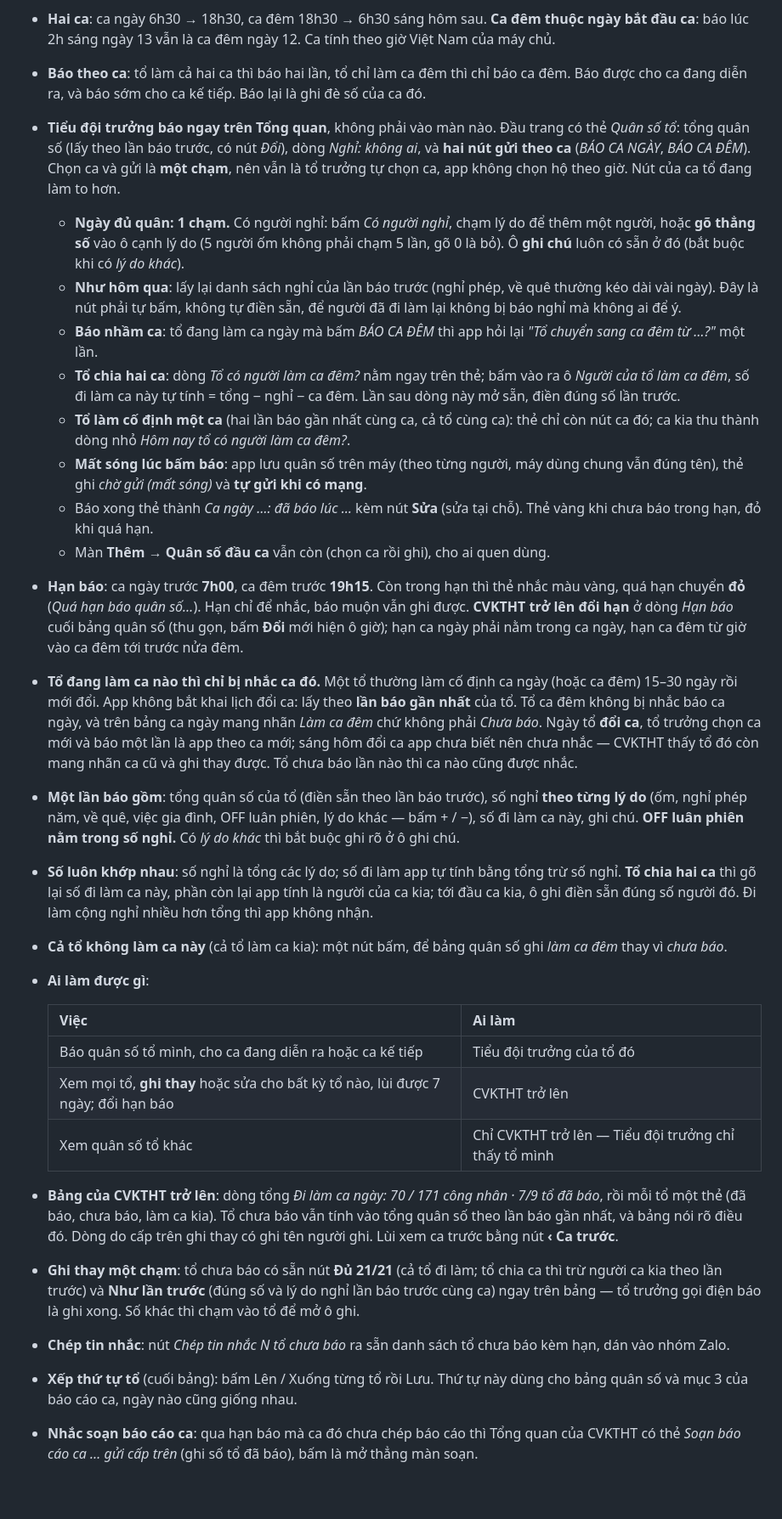
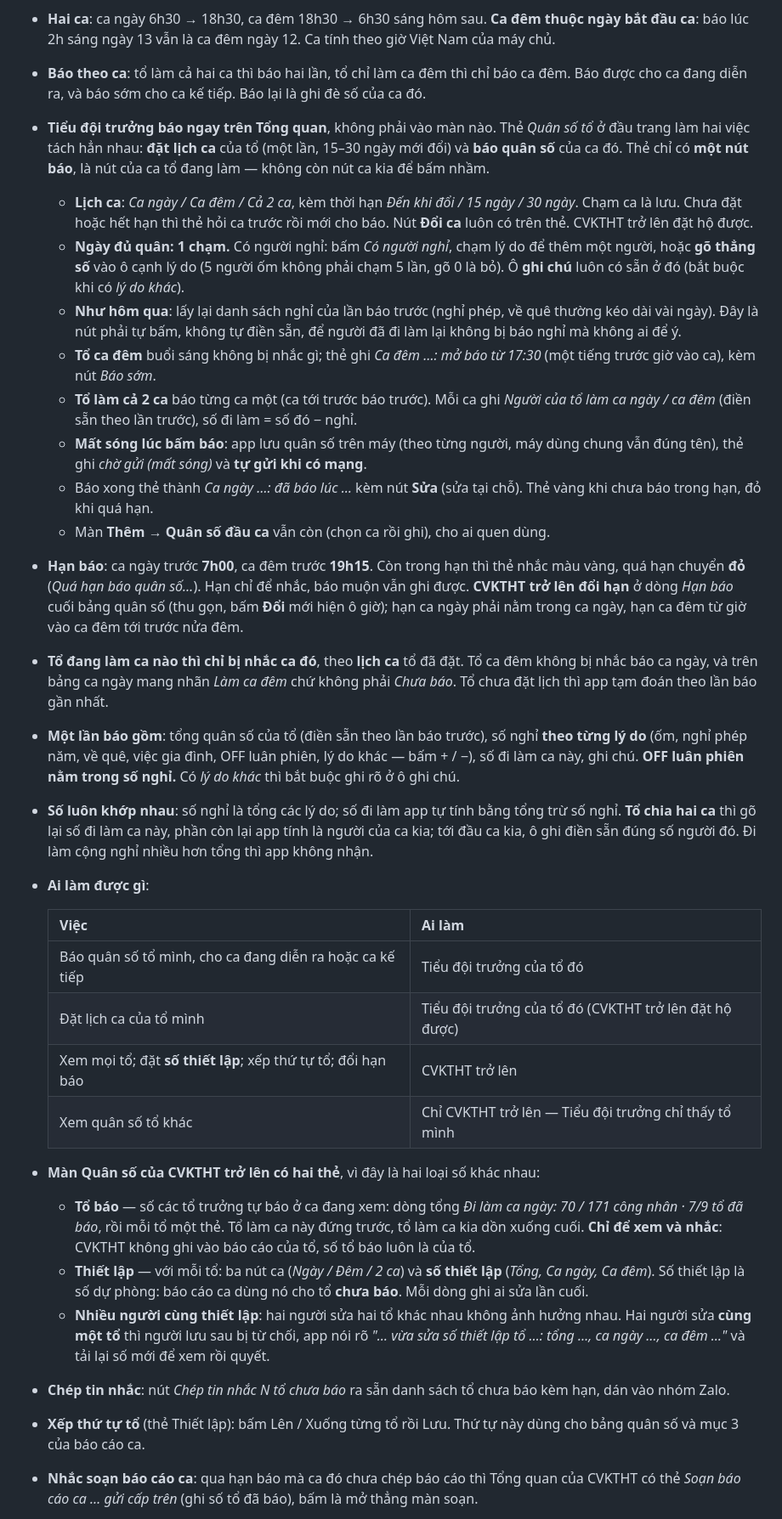
Before and after one commit to everd2/kiemkethep, a Markdown page: README.md, the part around one of its changes. Shown at 85% size. GitHub-like rendering; blank space fills up the shorter version.

Commit message:
README: quan so dau ca theo lich ca va so thiet lap, bao cao ca ghep theo ca
Co-Authored-By: Claude Opus 5.5 <noreply@anthropic.com>

```diff
--- a/README.md
+++ b/README.md
@@ -203,32 +203,34 @@ Tab **Gia công**, mọi vai trò đều có. Đây là bảng **giao việc gia
 - **Một tổ = một Tiểu đội trưởng.** Có bao nhiêu tài khoản Tiểu đội trưởng đang dùng thì có bấy nhiêu tổ.
 - **Hai ca**: ca ngày 6h30 → 18h30, ca đêm 18h30 → 6h30 sáng hôm sau. **Ca đêm thuộc ngày bắt đầu ca**: báo lúc 2h sáng ngày 13 vẫn là ca đêm ngày 12. Ca tính theo giờ Việt Nam của máy chủ.
 - **Báo theo ca**: tổ làm cả hai ca thì báo hai lần, tổ chỉ làm ca đêm thì chỉ báo ca đêm. Báo được cho ca đang diễn ra, và báo sớm cho ca kế tiếp. Báo lại là ghi đè số của ca đó.
-- **Tiểu đội trưởng báo ngay trên Tổng quan**, không phải vào màn nào. Đầu trang có thẻ *Quân số tổ*: tổng quân số (lấy theo lần báo trước, có nút *Đổi*), dòng *Nghỉ: không ai*, và **hai nút gửi theo ca** (*BÁO CA NGÀY*, *BÁO CA ĐÊM*). Chọn ca và gửi là **một chạm**, nên vẫn là tổ trưởng tự chọn ca, app không chọn hộ theo giờ. Nút của ca tổ đang làm to hơn.
+- **Tiểu đội trưởng báo ngay trên Tổng quan**, không phải vào màn nào. Thẻ *Quân số tổ* ở đầu trang làm hai việc tách hẳn nhau: **đặt lịch ca** của tổ (một lần, 15–30 ngày mới đổi) và **báo quân số** của ca đó. Thẻ chỉ có **một nút báo**, là nút của ca tổ đang làm — không còn nút ca kia để bấm nhầm.
+  - **Lịch ca**: *Ca ngày / Ca đêm / Cả 2 ca*, kèm thời hạn *Đến khi đổi / 15 ngày / 30 ngày*. Chạm ca là lưu. Chưa đặt hoặc hết hạn thì thẻ hỏi ca trước rồi mới cho báo. Nút **Đổi ca** luôn có trên thẻ. CVKTHT trở lên đặt hộ được.
   - **Ngày đủ quân: 1 chạm.** Có người nghỉ: bấm *Có người nghỉ*, chạm lý do để thêm một người, hoặc **gõ thẳng số** vào ô cạnh lý do (5 người ốm không phải chạm 5 lần, gõ 0 là bỏ). Ô **ghi chú** luôn có sẵn ở đó (bắt buộc khi có *lý do khác*).
   - **Như hôm qua**: lấy lại danh sách nghỉ của lần báo trước (nghỉ phép, về quê thường kéo dài vài ngày). Đây là nút phải tự bấm, không tự điền sẵn, để người đã đi làm lại không bị báo nghỉ mà không ai để ý.
-  - **Báo nhầm ca**: tổ đang làm ca ngày mà bấm *BÁO CA ĐÊM* thì app hỏi lại *"Tổ chuyển sang ca đêm từ …?"* một lần.
-  - **Tổ chia hai ca**: dòng *Tổ có người làm ca đêm?* nằm ngay trên thẻ; bấm vào ra ô *Người của tổ làm ca đêm*, số đi làm ca này tự tính = tổng − nghỉ − ca đêm. Lần sau dòng này mở sẵn, điền đúng số lần trước.
-  - **Tổ làm cố định một ca** (hai lần báo gần nhất cùng ca, cả tổ cùng ca): thẻ chỉ còn nút ca đó; ca kia thu thành dòng nhỏ *Hôm nay tổ có người làm ca đêm?*.
+  - **Tổ ca đêm** buổi sáng không bị nhắc gì; thẻ ghi *Ca đêm …: mở báo từ 17:30* (một tiếng trước giờ vào ca), kèm nút *Báo sớm*.
+  - **Tổ làm cả 2 ca** báo từng ca một (ca tới trước báo trước). Mỗi ca ghi *Người của tổ làm ca ngày / ca đêm* (điền sẵn theo lần trước), số đi làm = số đó − nghỉ.
   - **Mất sóng lúc bấm báo**: app lưu quân số trên máy (theo từng người, máy dùng chung vẫn đúng tên), thẻ ghi *chờ gửi (mất sóng)* và **tự gửi khi có mạng**.
   - Báo xong thẻ thành *Ca ngày …: đã báo lúc …* kèm nút **Sửa** (sửa tại chỗ). Thẻ vàng khi chưa báo trong hạn, đỏ khi quá hạn.
   - Màn **Thêm → Quân số đầu ca** vẫn còn (chọn ca rồi ghi), cho ai quen dùng.
 - **Hạn báo**: ca ngày trước **7h00**, ca đêm trước **19h15**. Còn trong hạn thì thẻ nhắc màu vàng, quá hạn chuyển **đỏ** (*Quá hạn báo quân số…*). Hạn chỉ để nhắc, báo muộn vẫn ghi được. **CVKTHT trở lên đổi hạn** ở dòng *Hạn báo* cuối bảng quân số (thu gọn, bấm **Đổi** mới hiện ô giờ); hạn ca ngày phải nằm trong ca ngày, hạn ca đêm từ giờ vào ca đêm tới trước nửa đêm.
-- **Tổ đang làm ca nào thì chỉ bị nhắc ca đó.** Một tổ thường làm cố định ca ngày (hoặc ca đêm) 15–30 ngày rồi mới đổi. App không bắt khai lịch đổi ca: lấy theo **lần báo gần nhất** của tổ. Tổ ca đêm không bị nhắc báo ca ngày, và trên bảng ca ngày mang nhãn *Làm ca đêm* chứ không phải *Chưa báo*. Ngày tổ **đổi ca**, tổ trưởng chọn ca mới và báo một lần là app theo ca mới; sáng hôm đổi ca app chưa biết nên chưa nhắc — CVKTHT thấy tổ đó còn mang nhãn ca cũ và ghi thay được. Tổ chưa báo lần nào thì ca nào cũng được nhắc.
+- **Tổ đang làm ca nào thì chỉ bị nhắc ca đó**, theo **lịch ca** tổ đã đặt. Tổ ca đêm không bị nhắc báo ca ngày, và trên bảng ca ngày mang nhãn *Làm ca đêm* chứ không phải *Chưa báo*. Tổ chưa đặt lịch thì app tạm đoán theo lần báo gần nhất.
 - **Một lần báo gồm**: tổng quân số của tổ (điền sẵn theo lần báo trước), số nghỉ **theo từng lý do** (ốm, nghỉ phép năm, về quê, việc gia đình, OFF luân phiên, lý do khác — bấm + / −), số đi làm ca này, ghi chú. **OFF luân phiên nằm trong số nghỉ.** Có *lý do khác* thì bắt buộc ghi rõ ở ô ghi chú.
 - **Số luôn khớp nhau**: số nghỉ là tổng các lý do; số đi làm app tự tính bằng tổng trừ số nghỉ. **Tổ chia hai ca** thì gõ lại số đi làm ca này, phần còn lại app tính là người của ca kia; tới đầu ca kia, ô ghi điền sẵn đúng số người đó. Đi làm cộng nghỉ nhiều hơn tổng thì app không nhận.
-- **Cả tổ không làm ca này** (cả tổ làm ca kia): một nút bấm, để bảng quân số ghi *làm ca đêm* thay vì *chưa báo*.
 - **Ai làm được gì**:
 
   | Việc | Ai làm |
   |---|---|
   | Báo quân số tổ mình, cho ca đang diễn ra hoặc ca kế tiếp | Tiểu đội trưởng của tổ đó |
-  | Xem mọi tổ, **ghi thay** hoặc sửa cho bất kỳ tổ nào, lùi được 7 ngày; đổi hạn báo | CVKTHT trở lên |
+  | Đặt lịch ca của tổ mình | Tiểu đội trưởng của tổ đó (CVKTHT trở lên đặt hộ được) |
+  | Xem mọi tổ; đặt **số thiết lập**; xếp thứ tự tổ; đổi hạn báo | CVKTHT trở lên |
   | Xem quân số tổ khác | Chỉ CVKTHT trở lên — Tiểu đội trưởng chỉ thấy tổ mình |
 
-- **Bảng của CVKTHT trở lên**: dòng tổng *Đi làm ca ngày: 70 / 171 công nhân · 7/9 tổ đã báo*, rồi mỗi tổ một thẻ (đã báo, chưa báo, làm ca kia). Tổ chưa báo vẫn tính vào tổng quân số theo lần báo gần nhất, và bảng nói rõ điều đó. Dòng do cấp trên ghi thay có ghi tên người ghi. Lùi xem ca trước bằng nút **‹ Ca trước**.
-- **Ghi thay một chạm**: tổ chưa báo có sẵn nút **Đủ 21/21** (cả tổ đi làm; tổ chia ca thì trừ người ca kia theo lần trước) và **Như lần trước** (đúng số và lý do nghỉ lần báo trước cùng ca) ngay trên bảng — tổ trưởng gọi điện báo là ghi xong. Số khác thì chạm vào tổ để mở ô ghi.
+- **Màn Quân số của CVKTHT trở lên có hai thẻ**, vì đây là hai loại số khác nhau:
+  - **Tổ báo** — số các tổ trưởng tự báo ở ca đang xem: dòng tổng *Đi làm ca ngày: 70 / 171 công nhân · 7/9 tổ đã báo*, rồi mỗi tổ một thẻ. Tổ làm ca này đứng trước, tổ làm ca kia dồn xuống cuối. **Chỉ để xem và nhắc**: CVKTHT không ghi vào báo cáo của tổ, số tổ báo luôn là của tổ.
+  - **Thiết lập** — với mỗi tổ: ba nút ca (*Ngày / Đêm / 2 ca*) và **số thiết lập** (*Tổng, Ca ngày, Ca đêm*). Số thiết lập là số dự phòng: báo cáo ca dùng nó cho tổ **chưa báo**. Mỗi dòng ghi ai sửa lần cuối.
+  - **Nhiều người cùng thiết lập**: hai người sửa hai tổ khác nhau không ảnh hưởng nhau. Hai người sửa **cùng một tổ** thì người lưu sau bị từ chối, app nói rõ *"… vừa sửa số thiết lập tổ …: tổng …, ca ngày …, ca đêm …"* và tải lại số mới để xem rồi quyết.
 - **Chép tin nhắc**: nút *Chép tin nhắc N tổ chưa báo* ra sẵn danh sách tổ chưa báo kèm hạn, dán vào nhóm Zalo.
-- **Xếp thứ tự tổ** (cuối bảng): bấm Lên / Xuống từng tổ rồi Lưu. Thứ tự này dùng cho bảng quân số và mục 3 của báo cáo ca, ngày nào cũng giống nhau.
+- **Xếp thứ tự tổ** (thẻ Thiết lập): bấm Lên / Xuống từng tổ rồi Lưu. Thứ tự này dùng cho bảng quân số và mục 3 của báo cáo ca.
 - **Nhắc soạn báo cáo ca**: qua hạn báo mà ca đó chưa chép báo cáo thì Tổng quan của CVKTHT có thẻ *Soạn báo cáo ca … gửi cấp trên* (ghi số tổ đã báo), bấm là mở thẳng màn soạn.
 - **Tổng quan nhắc đúng người**: thẻ báo của Tiểu đội trưởng ghi *Chưa báo quân số ca ngày …* kèm giờ hạn khi tổ chưa báo ca đang làm, và nhắc cả ca kế tiếp từ một tiếng trước giờ vào ca; CVKTHT thấy *N/M tổ chưa báo quân số* (chỉ đếm các tổ làm ca đó), kèm tên và hạn báo, bấm vào để xem hoặc ghi thay. Cấp chỉ huy không bị nhắc. Chỉ hiện khi người đó **mở app** — chưa có thông báo đẩy.
 - Ca đã qua thì Tiểu đội trưởng không sửa được nữa, phải nhờ CVKTHT trở lên. Mọi lần báo và ghi thay nằm trong **nhật ký**, có chip lọc *Quân số*.
```
Also changed, not shown: other parts of README.md (+1 -1 lines).
